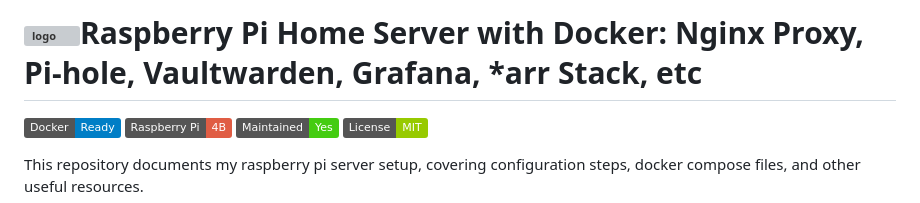
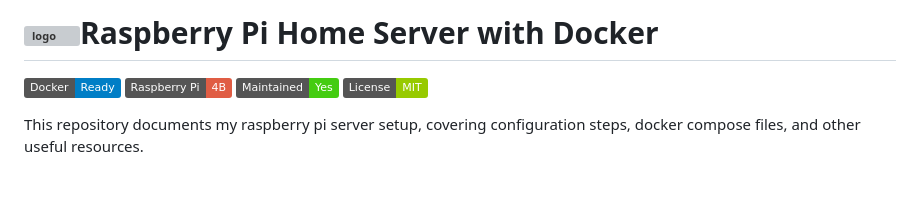
Before and after one commit to TheRabbittt/rpi-docker-setup, a Markdown page: README.md, the part around the change. Drawn GitHub-style; badges without logos; blank space fills up the shorter version; grey boxes are pictures that could not be loaded.

```diff
--- a/README.md
+++ b/README.md
@@ -1,4 +1,4 @@
-# <img src="https://github.com/user-attachments/assets/39d7950d-8c68-4845-a20c-97ba42d940cd" width="60" alt="logo">Raspberry Pi Home Server with Docker: Nginx Proxy, Pi-hole, Vaultwarden, Grafana, *arr Stack, etc
+# <img src="https://github.com/user-attachments/assets/39d7950d-8c68-4845-a20c-97ba42d940cd" width="60" alt="logo">Raspberry Pi Home Server with Docker
 
 ![Docker](https://img.shields.io/badge/Docker-Ready-blue?logo=docker)
 ![Raspberry Pi](https://img.shields.io/badge/Raspberry%20Pi-4B-red?logo=raspberrypi)
```
